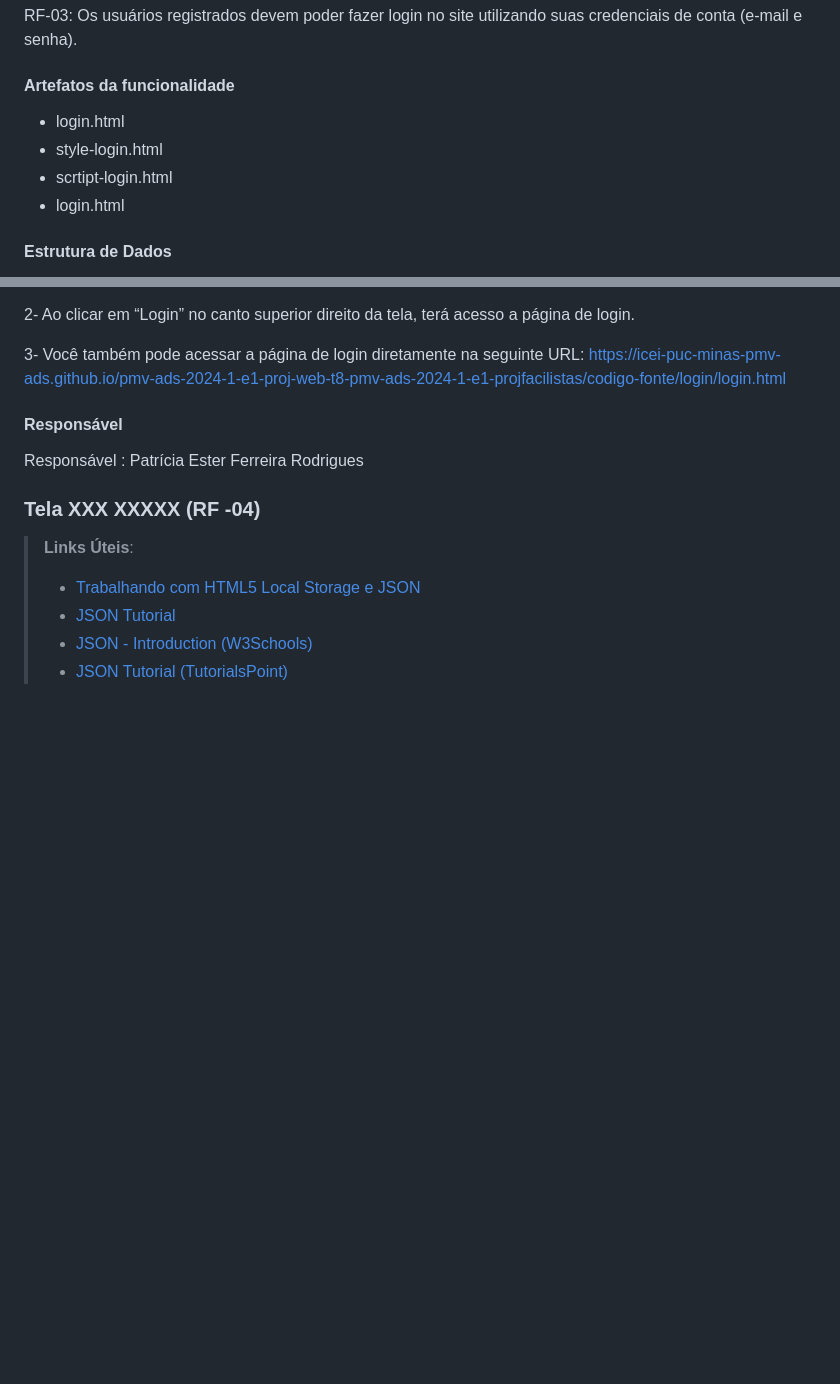
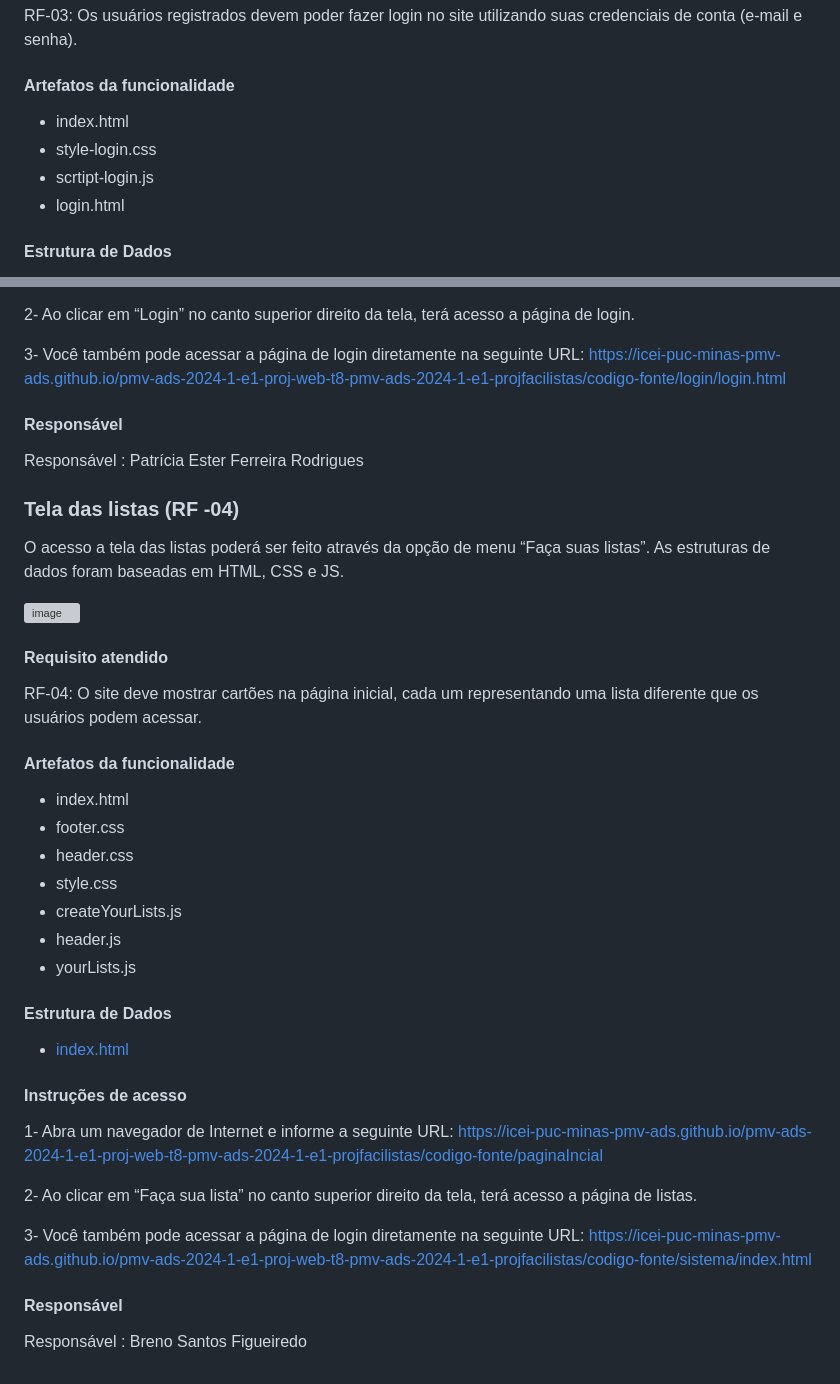
Before and after one commit to ICEI-PUC-Minas-PMV-ADS/pmv-ads-2024-1-e1-proj-web-t8-pmv-ads-2024-1-e1-projfacilistas, a Markdown page: documentos/06-Programação de Funcionalidades.md, 2 parts joined by grey strips. GitHub-like rendering; blank space fills up the shorter version; grey boxes are pictures that could not be loaded.

```diff
--- a/documentos/06-Programação de Funcionalidades.md
+++ b/documentos/06-Programação de Funcionalidades.md
@@ -53,9 +53,9 @@ RF-03: Os usuários registrados devem poder fazer login no site utilizando suas
 
 #### Artefatos da funcionalidade
 
-- login.html
-- style-login.html
-- scrtipt-login.html
+- index.html
+- style-login.css
+- scrtipt-login.js
 - login.html
 
 
@@ -79,10 +79,38 @@ RF-03: Os usuários registrados devem poder fazer login no site utilizando suas
 Responsável : Patrícia Ester Ferreira Rodrigues
 
 
-### Tela XXX XXXXX (RF -04)
+### Tela das listas (RF -04)
 
-> **Links Úteis**:
-> - [Trabalhando com HTML5 Local Storage e JSON](https://www.devmedia.com.br/trabalhando-com-html5-local-storage-e-json/29045)
-> - [JSON Tutorial](https://www.w3resource.com/JSON)
-> - [JSON - Introduction (W3Schools)](https://www.w3schools.com/js/js_json_intro.asp)
-> - [JSON Tutorial (TutorialsPoint)](https://www.tutorialspoint.com/json/index.htm)
+O acesso a tela das listas poderá ser feito através da opção de menu “Faça suas listas”. As estruturas de dados foram baseadas em HTML, CSS e JS.
+
+![image](https://github.com/ICEI-PUC-Minas-PMV-ADS/pmv-ads-2024-1-e1-proj-web-t8-pmv-ads-2024-1-e1-projfacilistas/assets/80117189/d9771a13-c843-4f50-9713-2fb05b3ff440)
+
+#### Requisito atendido
+
+RF-04: O site deve mostrar cartões na página inicial, cada um representando uma lista diferente que os usuários podem acessar.
+
+#### Artefatos da funcionalidade
+
+- index.html
+- footer.css
+- header.css
+- style.css
+- createYourLists.js
+- header.js
+- yourLists.js
+
+#### Estrutura de Dados
+
+- [index.html](https://github.com/ICEI-PUC-Minas-PMV-ADS/pmv-ads-2024-1-e1-proj-web-t8-pmv-ads-2024-1-e1-projfacilistas/tree/main/codigo-fonte/sistema)
+
+#### Instruções de acesso
+
+1- Abra um navegador de Internet e informe a seguinte URL: https://icei-puc-minas-pmv-ads.github.io/pmv-ads-2024-1-e1-proj-web-t8-pmv-ads-2024-1-e1-projfacilistas/codigo-fonte/paginaIncial
+
+  2- Ao clicar em “Faça sua lista” no canto superior direito da tela, terá acesso a página de listas.
+
+  3- Você também pode acessar a página de login diretamente na seguinte URL: https://icei-puc-minas-pmv-ads.github.io/pmv-ads-2024-1-e1-proj-web-t8-pmv-ads-2024-1-e1-projfacilistas/codigo-fonte/sistema/index.html
+
+#### Responsável
+
+Responsável : Breno Santos Figueiredo
```
